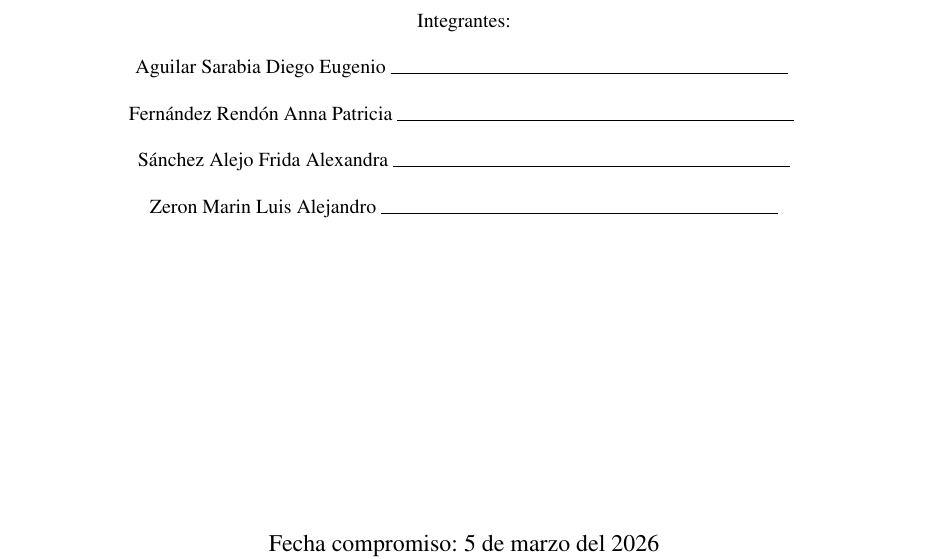
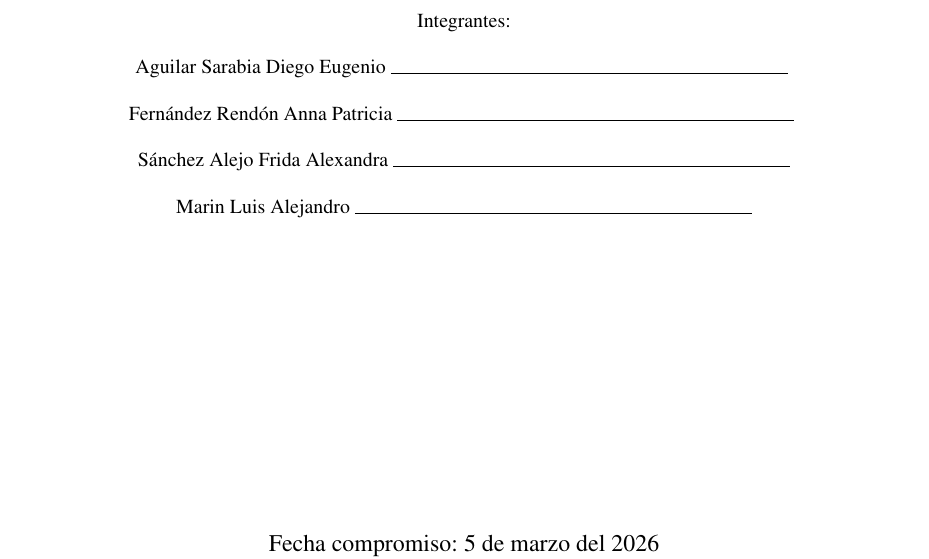
Before and after one commit to fridaalejo19-coder/Reporte-Balancin-1, a LaTeX document (Reporte Balancin 1/ReporteBalancin1.tex): part of page 1 of 20, cut so that both start at the same text. Compiled offline with pdfLaTeX.

Commit message:
Borre Apellido Alex

```diff
--- a/Reporte Balancin 1/ReporteBalancin1.tex
+++ b/Reporte Balancin 1/ReporteBalancin1.tex
@@ -73,7 +73,7 @@
 \par
 \vspace{0.4cm}
 \par
-	Zeron Marin Luis Alejandro \rule{70mm}{0.1mm}
+	Marin Luis Alejandro \rule{70mm}{0.1mm}
 \par
 
 	\vfill
```
Also changed, not shown: Reporte Balancin 1/ReporteBalancin1.pdf.
